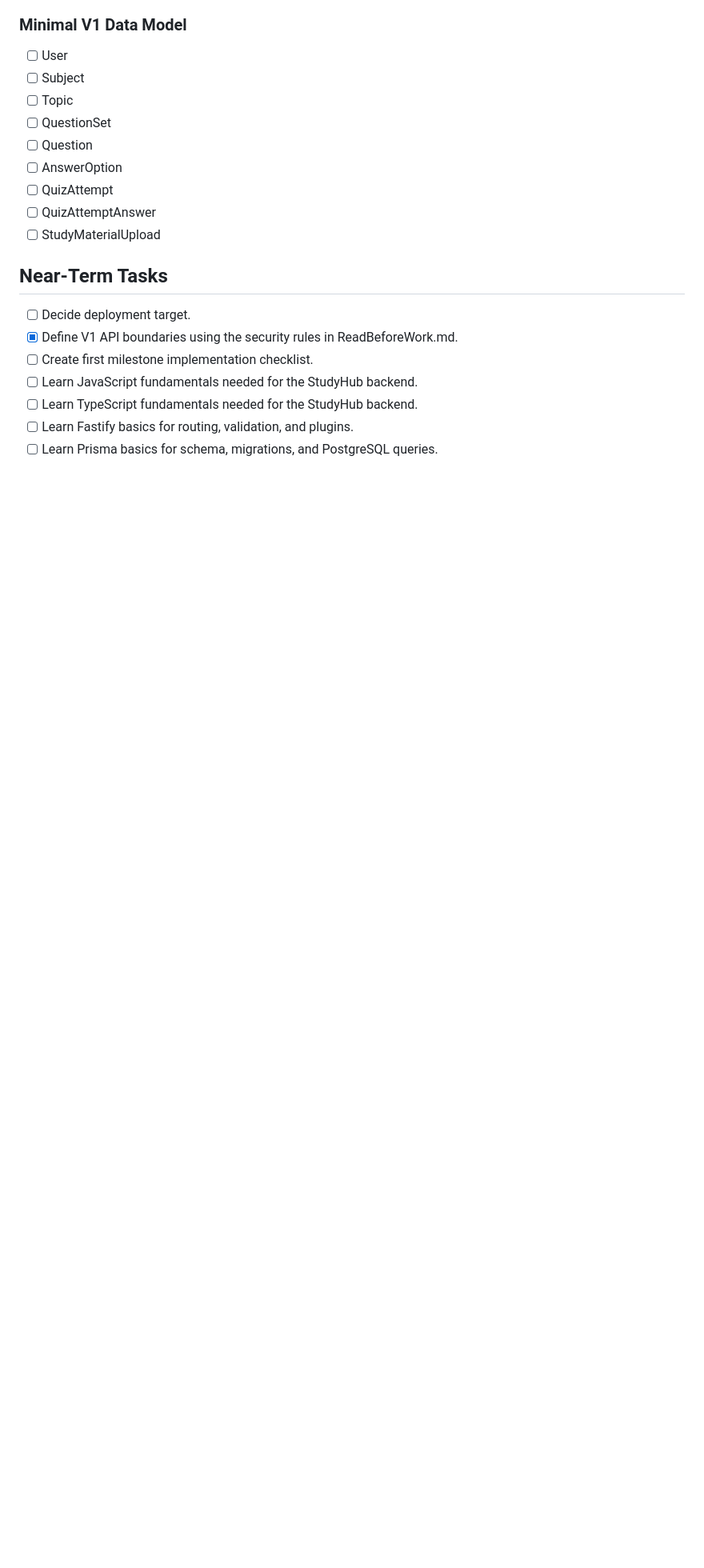
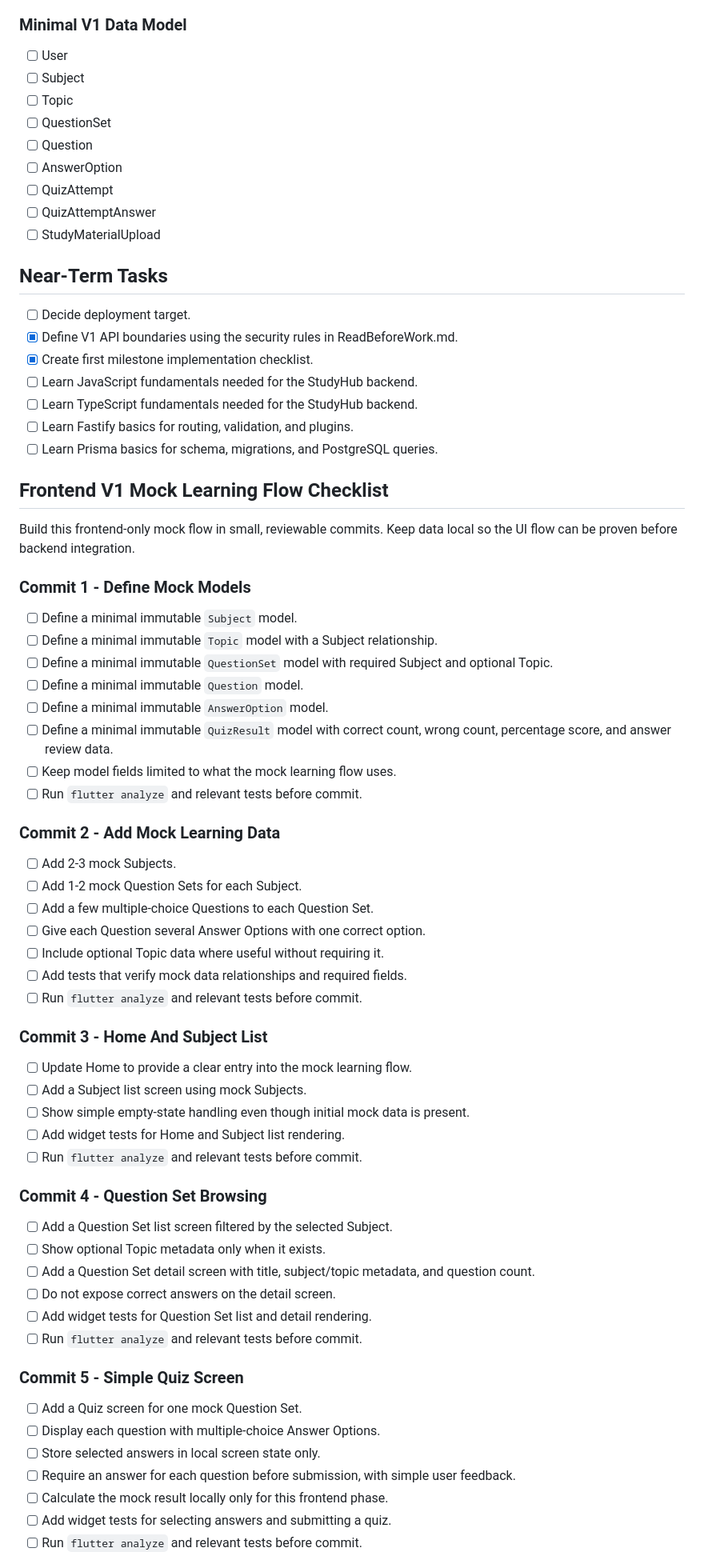
Before and after one commit to toanmuonlamgame/StudyHub, a Markdown page: TODO.md, the part around one of its changes. Shown at 80% size. Rendered like a GitHub page; blank space fills up the shorter version.

Commit message:
docs: add frontend V1 mock flow checklist

```diff
--- a/TODO.md
+++ b/TODO.md
@@ -70,8 +70,55 @@ Foundation / planning.
 ## Near-Term Tasks
 - [ ] Decide deployment target.
 - [x] Define V1 API boundaries using the security rules in ReadBeforeWork.md.
-- [ ] Create first milestone implementation checklist.
+- [x] Create first milestone implementation checklist.
 - [ ] Learn JavaScript fundamentals needed for the StudyHub backend.
 - [ ] Learn TypeScript fundamentals needed for the StudyHub backend.
 - [ ] Learn Fastify basics for routing, validation, and plugins.
 - [ ] Learn Prisma basics for schema, migrations, and PostgreSQL queries.
+
+## Frontend V1 Mock Learning Flow Checklist
+Build this frontend-only mock flow in small, reviewable commits. Keep data local so the UI flow can be proven before backend integration.
+
+### Commit 1 - Define Mock Models
+- [ ] Define a minimal immutable `Subject` model.
+- [ ] Define a minimal immutable `Topic` model with a Subject relationship.
+- [ ] Define a minimal immutable `QuestionSet` model with required Subject and optional Topic.
+- [ ] Define a minimal immutable `Question` model.
+- [ ] Define a minimal immutable `AnswerOption` model.
+- [ ] Define a minimal immutable `QuizResult` model with correct count, wrong count, percentage score, and answer review data.
+- [ ] Keep model fields limited to what the mock learning flow uses.
+- [ ] Run `flutter analyze` and relevant tests before commit.
+
+### Commit 2 - Add Mock Learning Data
+- [ ] Add 2-3 mock Subjects.
+- [ ] Add 1-2 mock Question Sets for each Subject.
+- [ ] Add a few multiple-choice Questions to each Question Set.
+- [ ] Give each Question several Answer Options with one correct option.
+- [ ] Include optional Topic data where useful without requiring it.
+- [ ] Add tests that verify mock data relationships and required fields.
+- [ ] Run `flutter analyze` and relevant tests before commit.
+
+### Commit 3 - Home And Subject List
+- [ ] Update Home to provide a clear entry into the mock learning flow.
+- [ ] Add a Subject list screen using mock Subjects.
+- [ ] Show simple empty-state handling even though initial mock data is present.
+- [ ] Add widget tests for Home and Subject list rendering.
+- [ ] Run `flutter analyze` and relevant tests before commit.
+
+### Commit 4 - Question Set Browsing
+- [ ] Add a Question Set list screen filtered by the selected Subject.
+- [ ] Show optional Topic metadata only when it exists.
+- [ ] Add a Question Set detail screen with title, subject/topic metadata, and question count.
+- [ ] Do not expose correct answers on the detail screen.
+- [ ] Add widget tests for Question Set list and detail rendering.
+- [ ] Run `flutter analyze` and relevant tests before commit.
+
+### Commit 5 - Simple Quiz Screen
+- [ ] Add a Quiz screen for one mock Question Set.
+- [ ] Display each question with multiple-choice Answer Options.
+- [ ] Store selected answers in local screen state only.
+- [ ] Require an answer for each question before submission, with simple user feedback.
+- [ ] Calculate the mock result locally only for this frontend phase.
+- [ ] Add widget tests for selecting answers and submitting a quiz.
+- [ ] Run `flutter analyze` and relevant tests before commit.
+
```
Also changed, not shown: other parts of TODO.md (+26 -0 lines).
